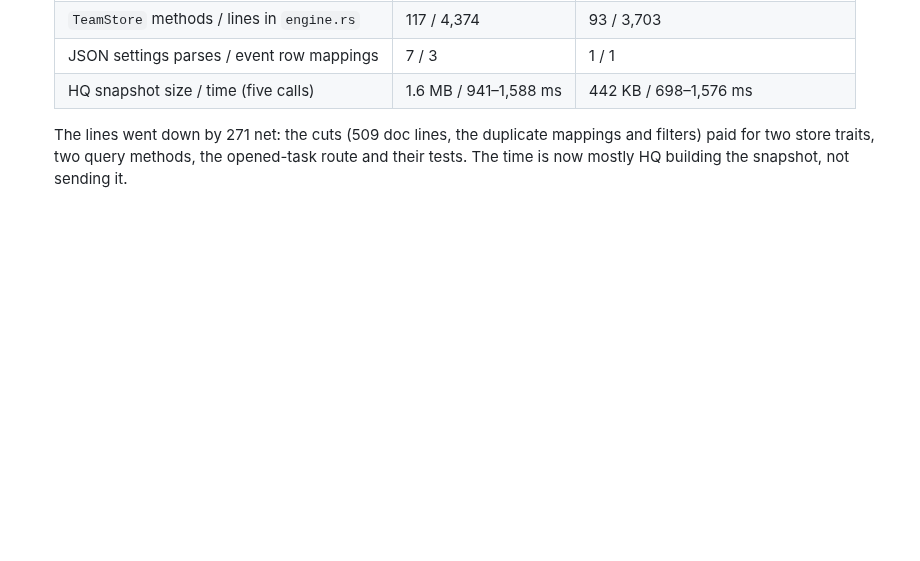
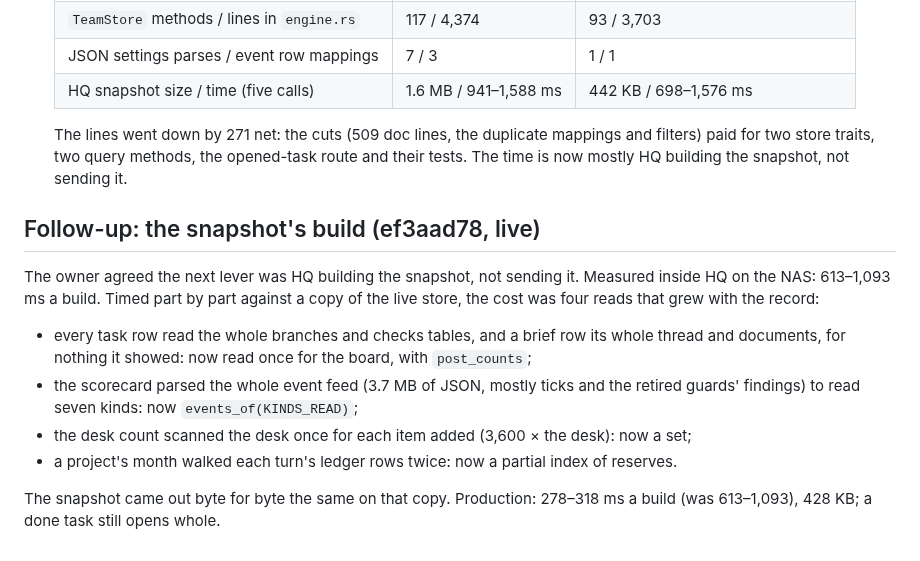
Before and after one commit to RusticPotatos/Endora, a Markdown page: docs/proposals/team-code-tidy-2026-10-27.md, the part around the change. GitHub-like rendering; blank space fills up the shorter version.

Commit message:
docs(team): the snapshot's build recorded
Co-Authored-By: Claude Opus 5.5 <noreply@anthropic.com>

```diff
--- a/docs/proposals/team-code-tidy-2026-10-27.md
+++ b/docs/proposals/team-code-tidy-2026-10-27.md
@@ -88,3 +88,18 @@ A failed step stops and rolls back to the previous release. The loop stops when
   The lines went down by 271 net: the cuts (509 doc lines, the duplicate mappings and filters)
   paid for two store traits, two query methods, the opened-task route and their tests. The time
   is now mostly HQ building the snapshot, not sending it.
+
+## Follow-up: the snapshot's build (ef3aad78, live)
+
+The owner agreed the next lever was HQ building the snapshot, not sending it. Measured inside
+HQ on the NAS: 613–1,093 ms a build. Timed part by part against a copy of the live store, the
+cost was four reads that grew with the record:
+- every task row read the whole branches and checks tables, and a brief row its whole thread
+  and documents, for nothing it showed: now read once for the board, with `post_counts`;
+- the scorecard parsed the whole event feed (3.7 MB of JSON, mostly ticks and the retired
+  guards' findings) to read seven kinds: now `events_of(KINDS_READ)`;
+- the desk count scanned the desk once for each item added (3,600 × the desk): now a set;
+- a project's month walked each turn's ledger rows twice: now a partial index of reserves.
+
+The snapshot came out byte for byte the same on that copy. Production: 278–318 ms a build
+(was 613–1,093), 428 KB; a done task still opens whole.
```
